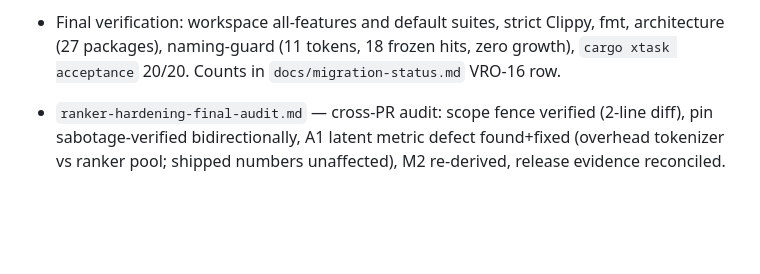
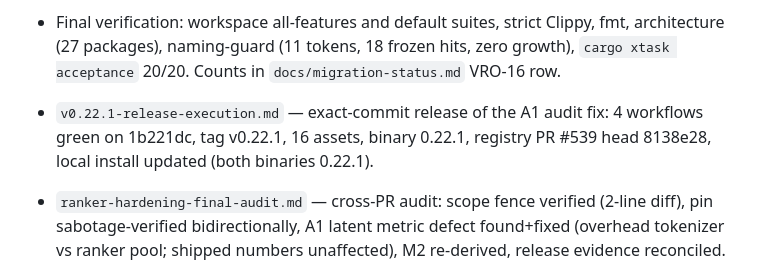
Before and after one commit to 99percentgrip/agent-vesper, a Markdown page: docs/foundation/evidence-index.md, the part around the change. Rendered like a GitHub page; blank space fills up the shorter version.

Commit message:
docs: record v0.22.1 release evidence (workflows, assets, registry, local install)

```diff
--- a/docs/foundation/evidence-index.md
+++ b/docs/foundation/evidence-index.md
@@ -710,6 +710,7 @@ v0.21.6 release notes own the final run links, image IDs and local-install recei
   frozen hits, zero growth), `cargo xtask acceptance` 20/20. Counts in
   `docs/migration-status.md` VRO-16 row.
 
+- `v0.22.1-release-execution.md` — exact-commit release of the A1 audit fix: 4 workflows green on 1b221dc, tag v0.22.1, 16 assets, binary 0.22.1, registry PR #539 head 8138e28, local install updated (both binaries 0.22.1).
 - `ranker-hardening-final-audit.md` — cross-PR audit: scope fence verified (2-line diff), pin sabotage-verified bidirectionally, A1 latent metric defect found+fixed (overhead tokenizer vs ranker pool; shipped numbers unaffected), M2 re-derived, release evidence reconciled.
 - `ranker-hardening-pr3-execution.md` — stop rule clean (canonical table + overheads identical under the hardened ranker; verdict re-derived ADOPT); v0.22.0 released per the exact-commit contract (4 workflows green on 9b56a9e; tag; 16 assets; binary 0.22.0; registry PR #539 updated in place).
 - `ranker-hardening-pr2-execution.md` — Option A decoupling: chunk pools raw-stemmed (`raw_semantic_tokens`), prompt pool keeps expansion; pin green, control green, D3 ladder green, skill tier frozen, floor 2,220.
```
Also changed, not shown: docs/foundation/v0.22.1-release-execution.md (added, +47 -0 lines), docs/migration-status.md (+1 -1 lines).
